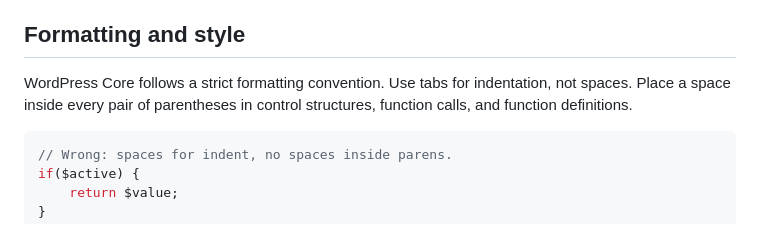
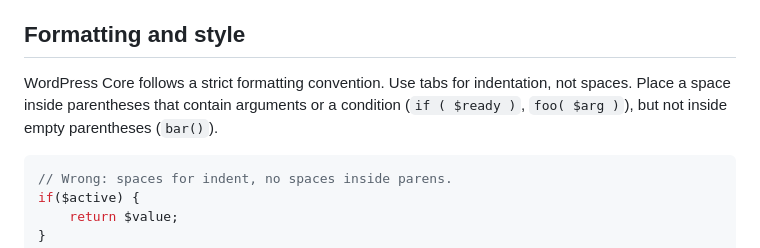
Before and after one commit to shameemreza/heya, a Markdown page: heya/guidance/wp-standards-i18n.md, the part around the change. GitHub-like rendering.

````diff
--- a/heya/guidance/wp-standards-i18n.md
+++ b/heya/guidance/wp-standards-i18n.md
@@ -11,8 +11,9 @@ cover formatting, naming, regex hygiene, and internationalization.
 ## Formatting and style
 
 WordPress Core follows a strict formatting convention. Use tabs for indentation,
-not spaces. Place a space inside every pair of parentheses in control structures,
-function calls, and function definitions.
+not spaces. Place a space inside parentheses that contain arguments or a
+condition (`if ( $ready )`, `foo( $arg )`), but not inside empty parentheses
+(`bar()`).
 
 ```php
 // Wrong: spaces for indent, no spaces inside parens.
````
Also changed, not shown: heya/guidance/wc-extension.md (+2 -0 lines), heya/guidance/wp-security.md (+1 -1 lines).
